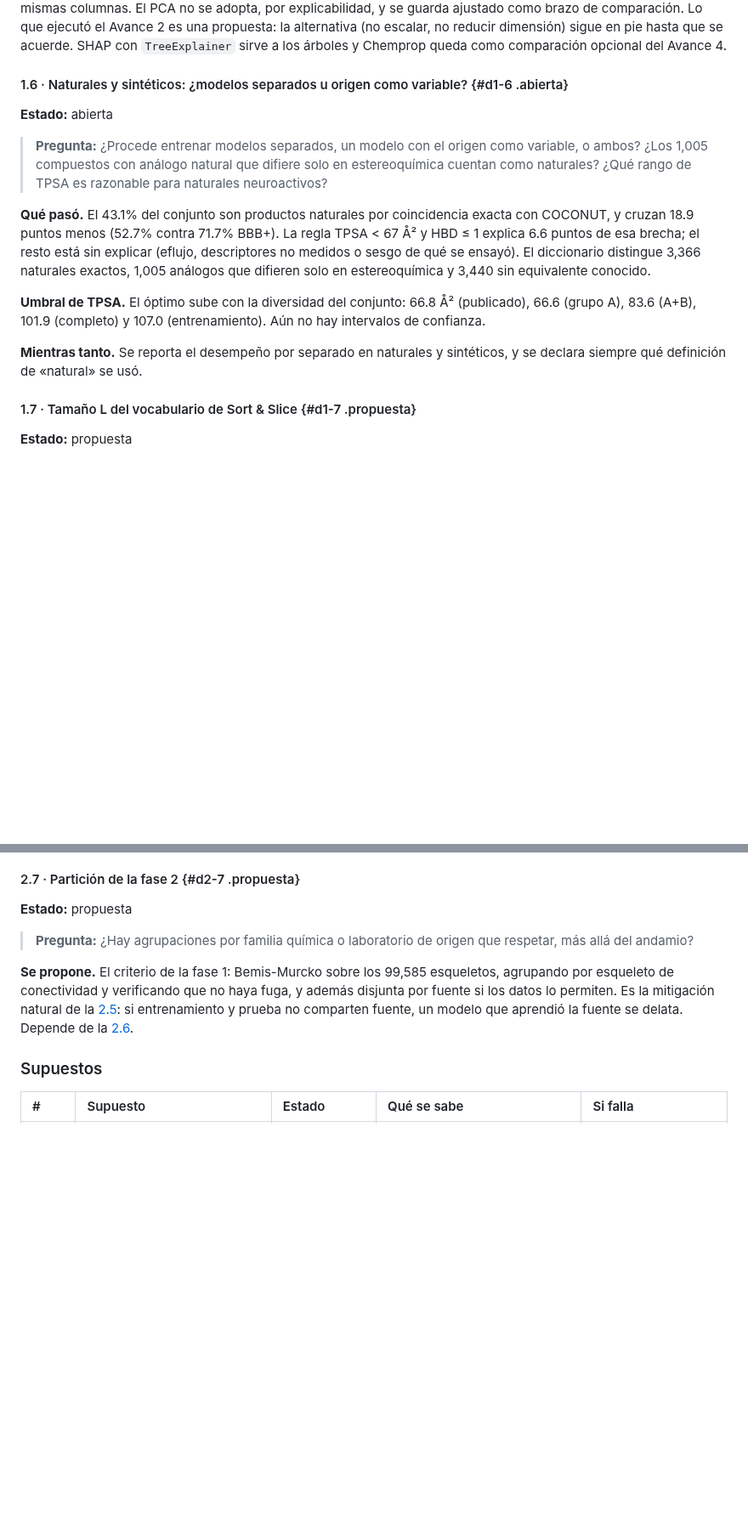
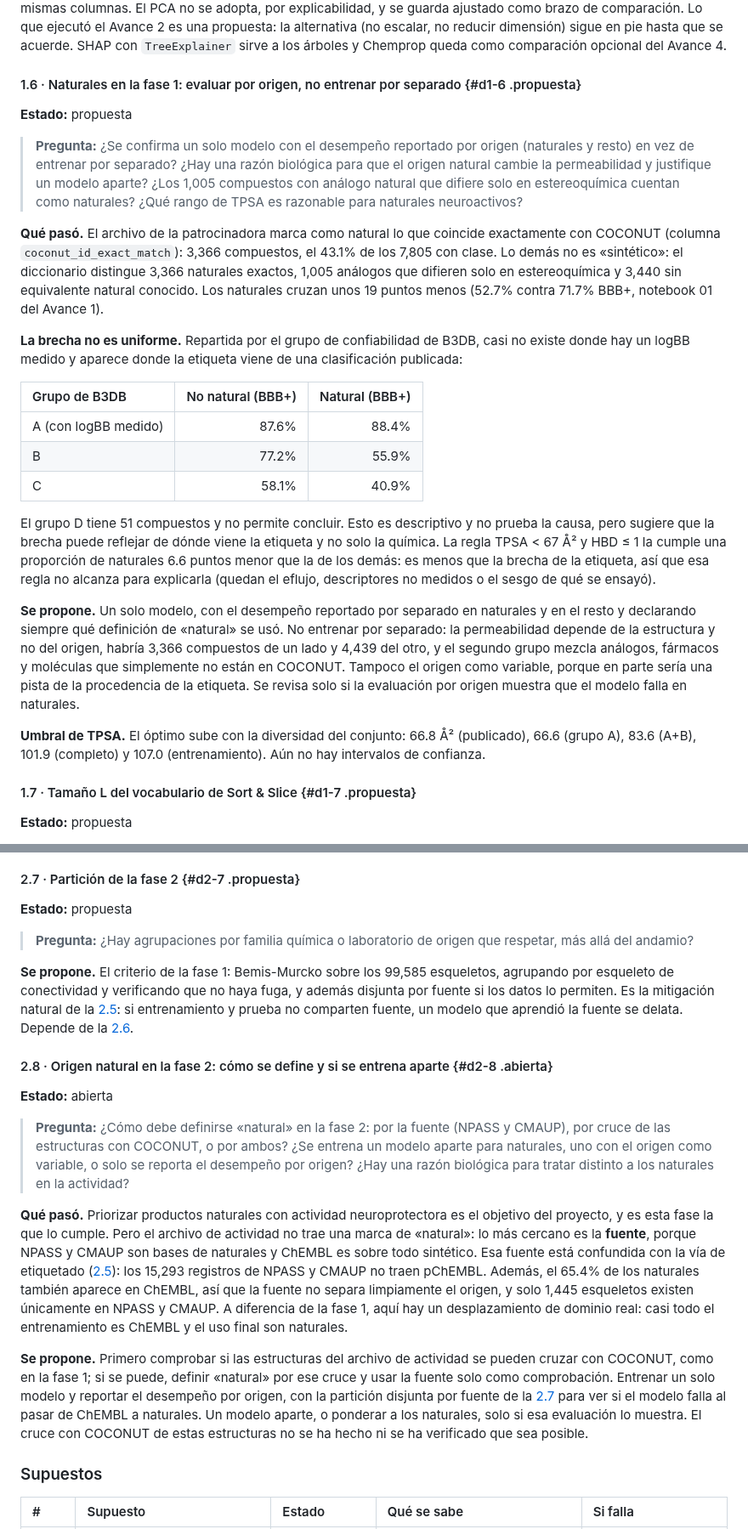
Before and after one commit to AntonioVazquezMartinez/Bioactive-AI, a Markdown page: docs/decisiones.md, 2 parts joined by grey strips. Shown at 85% size. Rendered like a GitHub page; blank space fills up the shorter version.

Commit message:
docs: naturales y sintéticos, la pregunta de la fase 1 y la que faltaba en la fase 2
- 1.6 se reformula: evaluar por origen y no entrenar por separado, como propuesta.
  Se corrige «sintéticos» (el archivo marca solo los naturales exactos; el resto
  mezcla análogos, fármacos y moléculas fuera de COCONUT) y se añade que la brecha
  de ~19 puntos casi no existe en el grupo A (87.6% contra 88.4% BBB+) y sí en B
  y C, lo que sugiere que puede reflejar la procedencia de la etiqueta.
- Se corrige la frase que decía que TPSA y HBD «explican 6.6 puntos»: es la
  diferencia en cuántos compuestos cumplen la regla, menor que la de la etiqueta.
- Nueva 2.8 y supuesto S2.11: cómo se define «natural» en la fase 2, donde no hay
  marca y la fuente está confundida con la vía de etiquetado (2.5).

Co-Authored-By: Claude Sonnet 5.5 <noreply@anthropic.com>

```diff
--- a/docs/decisiones.md
+++ b/docs/decisiones.md
@@ -214,17 +215,27 @@ El error estándar se corrige como en la [1.7](#d1-7), por Nadeau y Bengio, y la
 
 Solo la logística necesita escalar, así que cada modelo lleva su canalización y los árboles reciben la matriz sin transformar. La transformación de la logística **sigue sin decidirse**: la validación cruzada no separa no escalar, estandarización y min–max, y solo deja a Yeo-Johnson como la que conviene evitar. Se resuelve en el Avance 3, con los modelos afinados y suficientes evaluaciones para cerrar los intervalos, y arrastra rehacer la selección de la §9. El Avance 2 guarda la matriz filtrada en dos versiones, transformada con Yeo-Johnson y sin transformar, con las mismas columnas. El PCA no se adopta, por explicabilidad, y se guarda ajustado como brazo de comparación. Lo que ejecutó el Avance 2 es una propuesta: la alternativa (no escalar, no reducir dimensión) sigue en pie hasta que se acuerde. SHAP con `TreeExplainer` sirve a los árboles y Chemprop queda como comparación opcional del Avance 4.
 
-#### 1.6 · Naturales y sintéticos: ¿modelos separados u origen como variable? {#d1-6 .abierta}
+#### 1.6 · Naturales en la fase 1: evaluar por origen, no entrenar por separado {#d1-6 .propuesta}
 
-**Estado:** abierta
+**Estado:** propuesta
 
-> **Pregunta:** ¿Procede entrenar modelos separados, un modelo con el origen como variable, o ambos? ¿Los 1,005 compuestos con análogo natural que difiere solo en estereoquímica cuentan como naturales? ¿Qué rango de TPSA es razonable para naturales neuroactivos?
+> **Pregunta:** ¿Se confirma un solo modelo con el desempeño reportado por origen (naturales y resto) en vez de entrenar por separado? ¿Hay una razón biológica para que el origen natural cambie la permeabilidad y justifique un modelo aparte? ¿Los 1,005 compuestos con análogo natural que difiere solo en estereoquímica cuentan como naturales? ¿Qué rango de TPSA es razonable para naturales neuroactivos?
 
-**Qué pasó.** El 43.1% del conjunto son productos naturales por coincidencia exacta con COCONUT, y cruzan 18.9 puntos menos (52.7% contra 71.7% BBB+). La regla TPSA < 67 Å² y HBD ≤ 1 explica 6.6 puntos de esa brecha; el resto está sin explicar (eflujo, descriptores no medidos o sesgo de qué se ensayó). El diccionario distingue 3,366 naturales exactos, 1,005 análogos que difieren solo en estereoquímica y 3,440 sin equivalente conocido.
+**Qué pasó.** El archivo de la patrocinadora marca como natural lo que coincide exactamente con COCONUT (columna `coconut_id_exact_match`): 3,366 compuestos, el 43.1% de los 7,805 con clase. Lo demás no es «sintético»: el diccionario distingue 3,366 naturales exactos, 1,005 análogos que difieren solo en estereoquímica y 3,440 sin equivalente natural conocido. Los naturales cruzan unos 19 puntos menos (52.7% contra 71.7% BBB+, notebook 01 del Avance 1).
+
+**La brecha no es uniforme.** Repartida por el grupo de confiabilidad de B3DB, casi no existe donde hay un logBB medido y aparece donde la etiqueta viene de una clasificación publicada:
+
+| Grupo de B3DB | No natural (BBB+) | Natural (BBB+) |
+|:--|--:|--:|
+| A (con logBB medido) | 87.6% | 88.4% |
+| B | 77.2% | 55.9% |
+| C | 58.1% | 40.9% |
+
+El grupo D tiene 51 compuestos y no permite concluir. Esto es descriptivo y no prueba la causa, pero sugiere que la brecha puede reflejar de dónde viene la etiqueta y no solo la química. La regla TPSA < 67 Å² y HBD ≤ 1 la cumple una proporción de naturales 6.6 puntos menor que la de los demás: es menos que la brecha de la etiqueta, así que esa regla no alcanza para explicarla (quedan el eflujo, descriptores no medidos o el sesgo de qué se ensayó).
+
+**Se propone.** Un solo modelo, con el desempeño reportado por separado en naturales y en el resto y declarando siempre qué definición de «natural» se usó. No entrenar por separado: la permeabilidad depende de la estructura y no del origen, habría 3,366 compuestos de un lado y 4,439 del otro, y el segundo grupo mezcla análogos, fármacos y moléculas que simplemente no están en COCONUT. Tampoco el origen como variable, porque en parte sería una pista de la procedencia de la etiqueta. Se revisa solo si la evaluación por origen muestra que el modelo falla en naturales.
 
 **Umbral de TPSA.** El óptimo sube con la diversidad del conjunto: 66.8 Å² (publicado), 66.6 (grupo A), 83.6 (A+B), 101.9 (completo) y 107.0 (entrenamiento). Aún no hay intervalos de confianza.
-
-**Mientras tanto.** Se reporta el desempeño por separado en naturales y sintéticos, y se declara siempre qué definición de «natural» se usó.
 
 #### 1.7 · Tamaño L del vocabulario de Sort & Slice {#d1-7 .propuesta}
 
@@ -404,6 +415,16 @@ El conteo por par no es todavía el conjunto de entrenamiento: de 114,549 regist
 
 **Se propone.** El criterio de la fase 1: Bemis-Murcko sobre los 99,585 esqueletos, agrupando por esqueleto de conectividad y verificando que no haya fuga, y además disjunta por fuente si los datos lo permiten. Es la mitigación natural de la [2.5](#d2-5): si entrenamiento y prueba no comparten fuente, un modelo que aprendió la fuente se delata. Depende de la [2.6](#d2-6).
 
+#### 2.8 · Origen natural en la fase 2: cómo se define y si se entrena aparte {#d2-8 .abierta}
+
+**Estado:** abierta
+
+> **Pregunta:** ¿Cómo debe definirse «natural» en la fase 2: por la fuente (NPASS y CMAUP), por cruce de las estructuras con COCONUT, o por ambos? ¿Se entrena un modelo aparte para naturales, uno con el origen como variable, o solo se reporta el desempeño por origen? ¿Hay una razón biológica para tratar distinto a los naturales en la actividad?
+
+**Qué pasó.** Priorizar productos naturales con actividad neuroprotectora es el objetivo del proyecto, y es esta fase la que lo cumple. Pero el archivo de actividad no trae una marca de «natural»: lo más cercano es la **fuente**, porque NPASS y CMAUP son bases de naturales y ChEMBL es sobre todo sintético. Esa fuente está confundida con la vía de etiquetado ([2.5](#d2-5)): los 15,293 registros de NPASS y CMAUP no traen pChEMBL. Además, el 65.4% de los naturales también aparece en ChEMBL, así que la fuente no separa limpiamente el origen, y solo 1,445 esqueletos existen únicamente en NPASS y CMAUP. A diferencia de la fase 1, aquí hay un desplazamiento de dominio real: casi todo el entrenamiento es ChEMBL y el uso final son naturales.
+
+**Se propone.** Primero comprobar si las estructuras del archivo de actividad se pueden cruzar con COCONUT, como en la fase 1; si se puede, definir «natural» por ese cruce y usar la fuente solo como comprobación. Entrenar un solo modelo y reportar el desempeño por origen, con la partición disjunta por fuente de la [2.7](#d2-7) para ver si el modelo falla al pasar de ChEMBL a naturales. Un modelo aparte, o ponderar a los naturales, solo si esa evaluación lo muestra. El cruce con COCONUT de estas estructuras no se ha hecho ni se ha verificado que sea posible.
+
 ### Supuestos
 
 | # | Supuesto | Estado | Qué se sabe | Si falla |
```
Also changed, not shown: other parts of docs/decisiones.md (+4 -2 lines).
